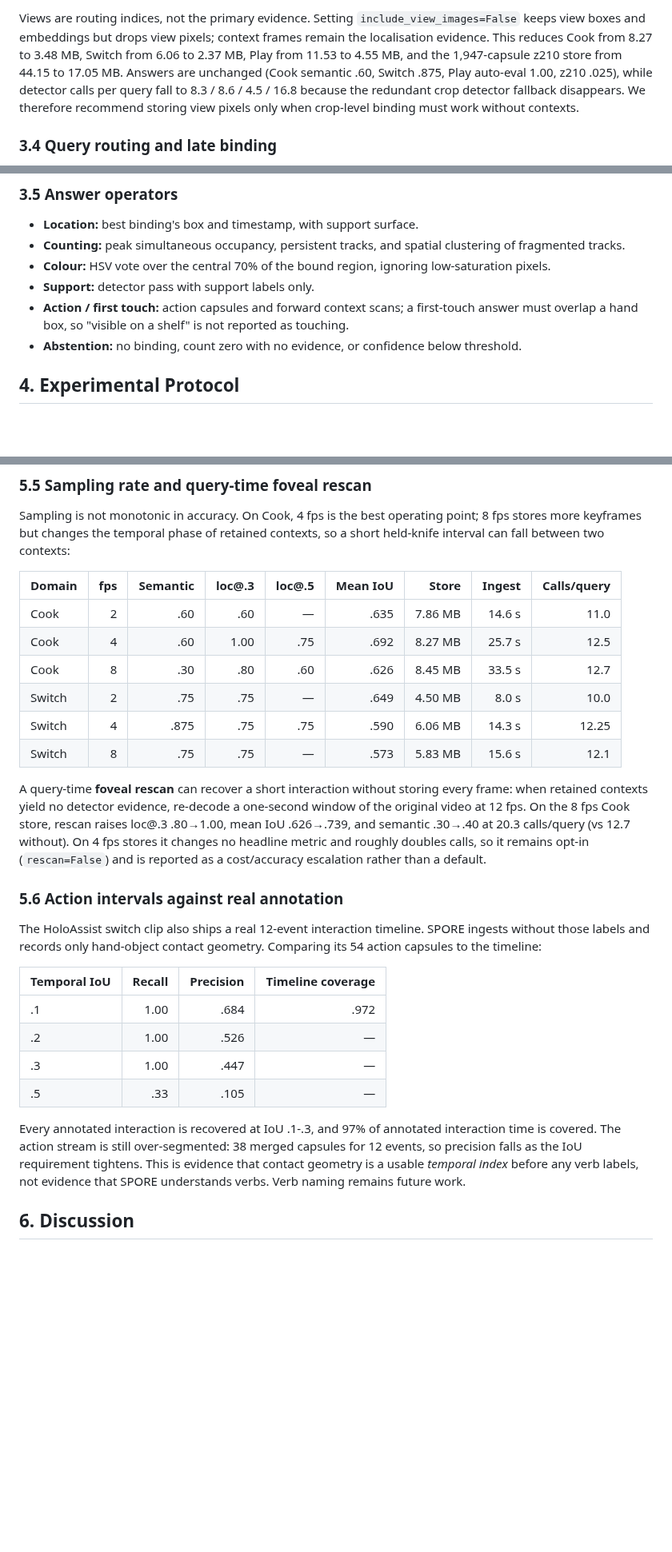
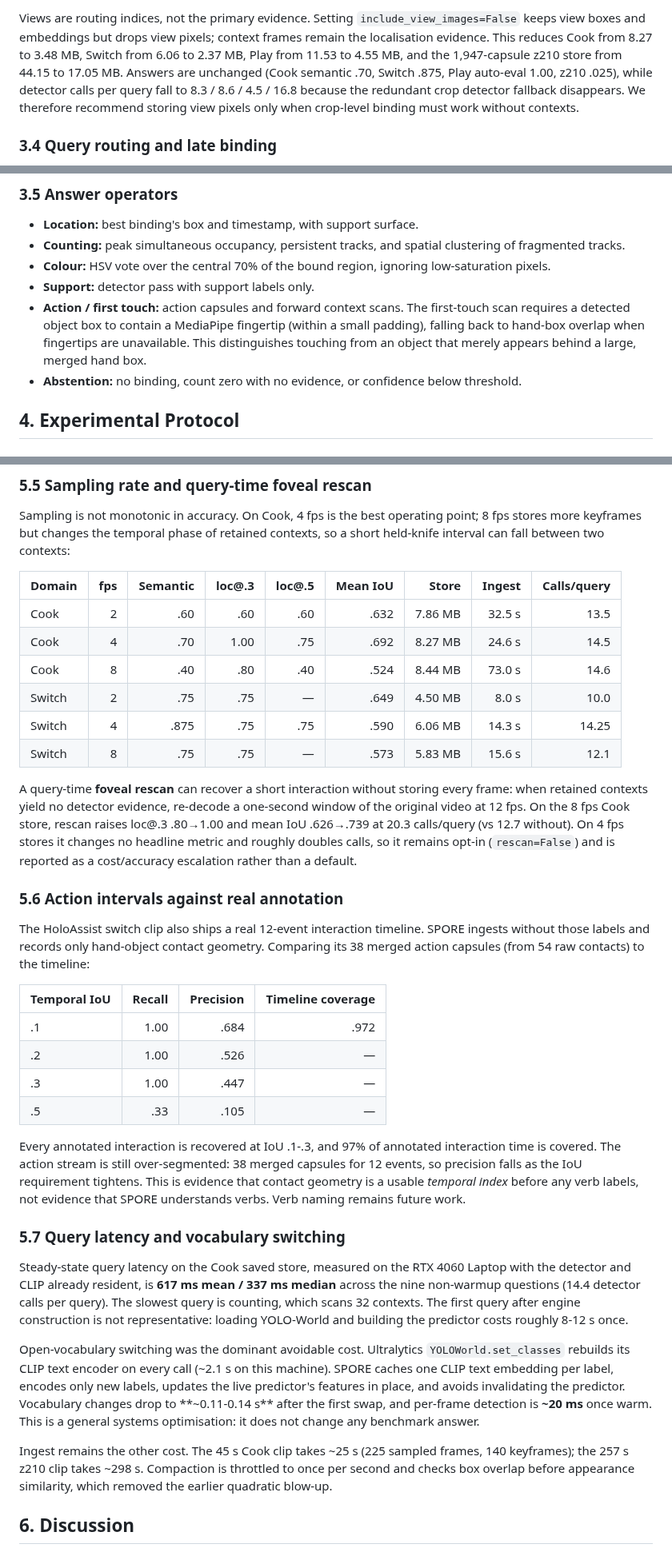
Before and after one commit to g1gowda123/chronicle, a Markdown page: docs/research/SPORE_PAPER.md, 3 parts joined by grey strips. Shown at 80% size. Rendered like a GitHub page; blank space fills up the shorter version.

Commit message:
docs(spore): record fingertip first-touch and query latency

```diff
--- a/docs/research/SPORE_PAPER.md
+++ b/docs/research/SPORE_PAPER.md
@@ -124,7 +124,7 @@ Views are routing indices, not the primary evidence.  Setting
 pixels; context frames remain the localisation evidence.  This reduces Cook
 from 8.27 to 3.48 MB, Switch from 6.06 to 2.37 MB, Play from 11.53 to 4.55 MB,
 and the 1,947-capsule z210 store from 44.15 to 17.05 MB.  Answers are unchanged
-(Cook semantic .60, Switch .875, Play auto-eval 1.00, z210 .025), while detector
+(Cook semantic .70, Switch .875, Play auto-eval 1.00, z210 .025), while detector
 calls per query fall to 8.3 / 8.6 / 4.5 / 16.8 because the redundant crop
 detector fallback disappears.  We therefore recommend storing view pixels only
 when crop-level binding must work without contexts.
@@ -156,9 +156,11 @@ greedy diversity pass. For the top capsules:
 - **Colour:** HSV vote over the central 70% of the bound region, ignoring
   low-saturation pixels.
 - **Support:** detector pass with support labels only.
-- **Action / first touch:** action capsules and forward context scans; a
-  first-touch answer must overlap a hand box, so "visible on a shelf" is not
-  reported as touching.
+- **Action / first touch:** action capsules and forward context scans. The
+  first-touch scan requires a detected object box to contain a MediaPipe
+  fingertip (within a small padding), falling back to hand-box overlap when
+  fingertips are unavailable. This distinguishes touching from an object that
+  merely appears behind a large, merged hand box.
 - **Abstention:** no binding, count zero with no evidence, or confidence below
   threshold.
 
@@ -289,17 +291,17 @@ contexts, so a short held-knife interval can fall between two contexts:
 
 | Domain | fps | Semantic | loc@.3 | loc@.5 | Mean IoU | Store | Ingest | Calls/query |
 |---|---:|---:|---:|---:|---:|---:|---:|---:|
-| Cook | 2 | .60 | .60 | — | .635 | 7.86 MB | 14.6 s | 11.0 |
-| Cook | 4 | .60 | 1.00 | .75 | .692 | 8.27 MB | 25.7 s | 12.5 |
-| Cook | 8 | .30 | .80 | .60 | .626 | 8.45 MB | 33.5 s | 12.7 |
+| Cook | 2 | .60 | .60 | .60 | .632 | 7.86 MB | 32.5 s | 13.5 |
+| Cook | 4 | .70 | 1.00 | .75 | .692 | 8.27 MB | 24.6 s | 14.5 |
+| Cook | 8 | .40 | .80 | .40 | .524 | 8.44 MB | 73.0 s | 14.6 |
 | Switch | 2 | .75 | .75 | — | .649 | 4.50 MB | 8.0 s | 10.0 |
-| Switch | 4 | .875 | .75 | .75 | .590 | 6.06 MB | 14.3 s | 12.25 |
+| Switch | 4 | .875 | .75 | .75 | .590 | 6.06 MB | 14.3 s | 14.25 |
 | Switch | 8 | .75 | .75 | — | .573 | 5.83 MB | 15.6 s | 12.1 |
 
 A query-time **foveal rescan** can recover a short interaction without storing
 every frame: when retained contexts yield no detector evidence, re-decode a
 one-second window of the original video at 12 fps.  On the 8 fps Cook store,
-rescan raises loc@.3 .80→1.00, mean IoU .626→.739, and semantic .30→.40 at
+rescan raises loc@.3 .80→1.00 and mean IoU .626→.739 at
 20.3 calls/query (vs 12.7 without).  On 4 fps stores it changes no headline
 metric and roughly doubles calls, so it remains opt-in (`rescan=False`) and is
 reported as a cost/accuracy escalation rather than a default.
@@ -308,7 +310,8 @@ reported as a cost/accuracy escalation rather than a default.
 
 The HoloAssist switch clip also ships a real 12-event interaction timeline.
 SPORE ingests without those labels and records only hand-object contact
-geometry.  Comparing its 54 action capsules to the timeline:
+geometry.  Comparing its 38 merged action capsules (from 54 raw contacts) to
+the timeline:
 
 | Temporal IoU | Recall | Precision | Timeline coverage |
 |---|---:|---:|---:|
@@ -323,6 +326,28 @@ merged capsules for 12 events, so precision falls as the IoU requirement
 tightens.  This is evidence that contact geometry is a usable *temporal index*
 before any verb labels, not evidence that SPORE understands verbs.  Verb
 naming remains future work.
+
+### 5.7 Query latency and vocabulary switching
+
+Steady-state query latency on the Cook saved store, measured on the RTX 4060
+Laptop with the detector and CLIP already resident, is **617 ms mean / 337 ms
+median** across the nine non-warmup questions (14.4 detector calls per query).
+The slowest query is counting, which scans 32 contexts. The first query after
+engine construction is not representative: loading YOLO-World and building the
+predictor costs roughly 8-12 s once.
+
+Open-vocabulary switching was the dominant avoidable cost. Ultralytics
+`YOLOWorld.set_classes` rebuilds its CLIP text encoder on every call (~2.1 s on
+this machine). SPORE caches one CLIP text embedding per label, encodes only
+new labels, updates the live predictor's features in place, and avoids
+invalidating the predictor. Vocabulary changes drop to **~0.11-0.14 s** after
+the first swap, and per-frame detection is **~20 ms** once warm. This is a
+general systems optimisation: it does not change any benchmark answer.
+
+Ingest remains the other cost. The 45 s Cook clip takes ~25 s (225 sampled
+frames, 140 keyframes); the 257 s z210 clip takes ~298 s. Compaction is
+throttled to once per second and checks box overlap before appearance
+similarity, which removed the earlier quadratic blow-up.
 
 ## 6. Discussion
 
```
Also changed, not shown: other parts of docs/research/SPORE_PAPER.md (+1 -1 lines), docs/research/HANDOFF.md (+6 -2 lines), docs/research/SPORE.md (+12 -5 lines).
